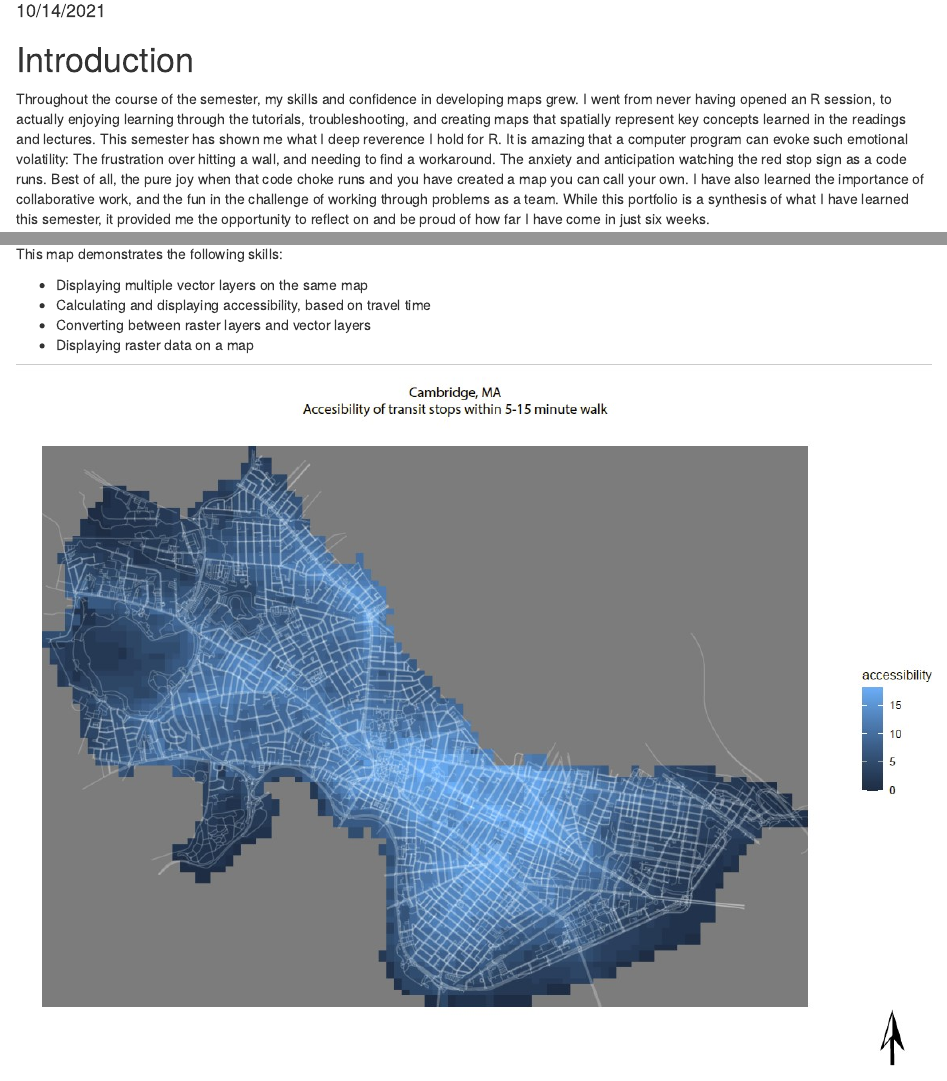
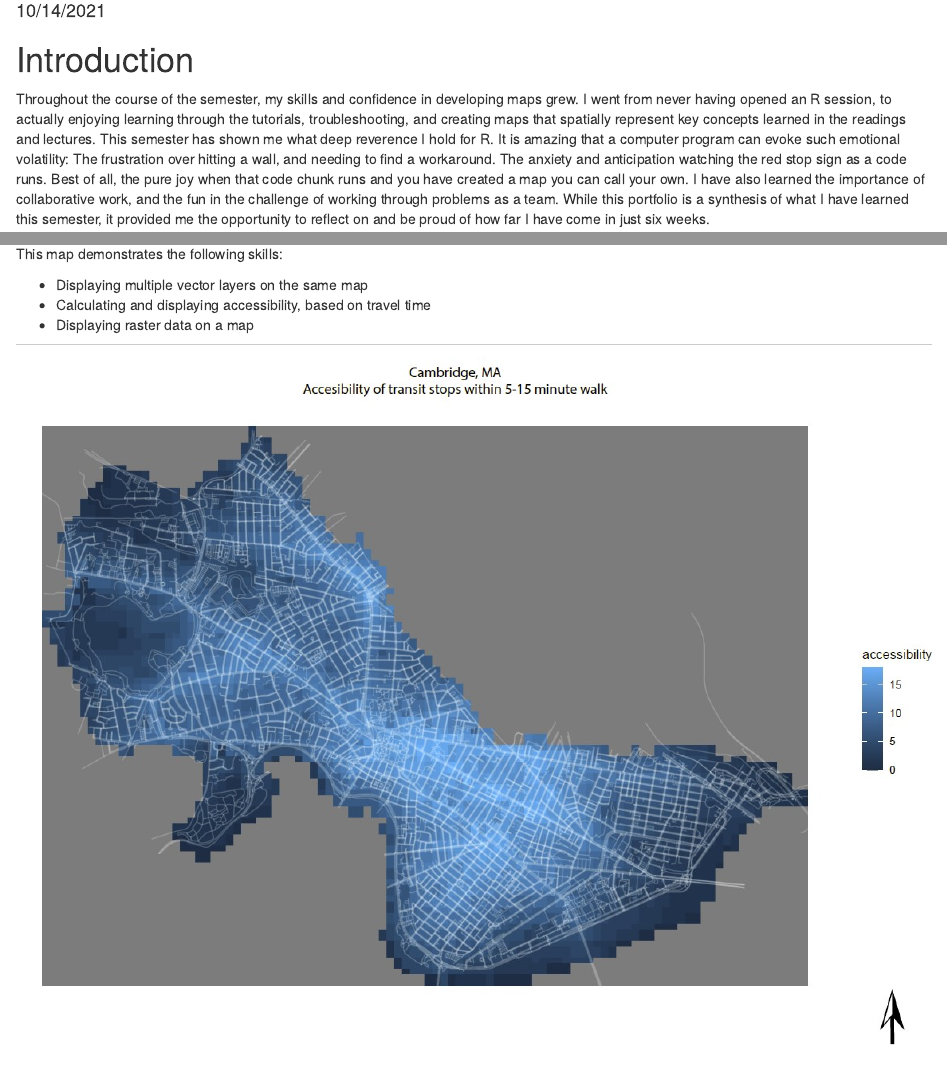
Before and after one commit to esheild/E_Sheild_Portfolio, an R Markdown document (index.Rmd): the page in a window 1100 px wide, from 100 px down, and a second part further down, joined at a grey line. Rendered offline with R 4.5, knitr and Pandoc, with nearby package versions; drawn as R Markdown's standard HTML page in place of the format the file asks for.

Commit message:
final final final

```diff
--- a/index.Rmd
+++ b/index.Rmd
@@ -12,7 +12,7 @@ knitr::opts_chunk$set(echo = TRUE)
 
 # Introduction
 
-Throughout the course of the semester, my skills and confidence in developing maps grew. I went from never having opened an R session, to actually enjoying learning through the tutorials, troubleshooting, and creating maps that spatially represent key concepts learned in the readings and lectures. This semester has shown me what I deep reverence I hold for R. It is amazing that a computer program can evoke such emotional volatility: The frustration over hitting a wall, and needing to find a workaround. The anxiety and anticipation watching the red stop sign as a code runs. Best of all, the pure joy when that code choke runs and you have created a map you can call your own. I have also learned the importance of collaborative work, and the fun in the challenge of working through problems as a team. While this portfolio is a synthesis of what I have learned this semester, it provided me the opportunity to reflect on and be proud of how far I have come in just six weeks.
+Throughout the course of the semester, my skills and confidence in developing maps grew. I went from never having opened an R session, to actually enjoying learning through the tutorials, troubleshooting, and creating maps that spatially represent key concepts learned in the readings and lectures. This semester has shown me what deep reverence I hold for R. It is amazing that a computer program can evoke such emotional volatility: The frustration over hitting a wall, and needing to find a workaround. The anxiety and anticipation watching the red stop sign as a code runs. Best of all, the pure joy when that code chunk runs and you have created a map you can call your own. I have also learned the importance of collaborative work, and the fun in the challenge of working through problems as a team. While this portfolio is a synthesis of what I have learned this semester, it provided me the opportunity to reflect on and be proud of how far I have come in just six weeks.
 
 I believe my portfolio demonstrates each of the following skills:
 
@@ -102,7 +102,6 @@ This map demonstrates the following skills:
 
 * Displaying multiple vector layers on the same map
 * Calculating and displaying accessibility, based on travel time
-* Converting between raster layers and vector layers
 * Displaying raster data on a map
 
 [![](thumbnails/Cambridge_walk.jpg)](https://esheild.github.io/E_Sheild_Portfolio/fullsize/Cambridge_walk_final.pdf){target="_blank"}
```
